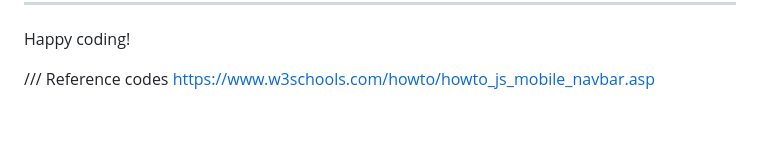
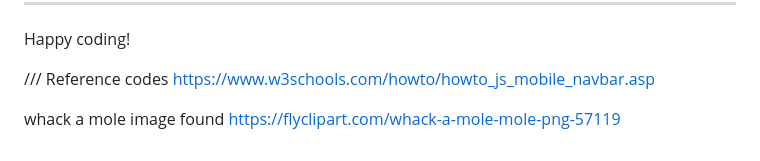
Before and after one commit to ExcellentWish/Project-Portfolio-2-CI, a Markdown page: README.md, the part around the change. Drawn GitHub-style; blank space fills up the shorter version.

Commit message:
add whack a mole image

```diff
--- a/README.md
+++ b/README.md
@@ -111,3 +111,5 @@ Happy coding!
 ///
 Reference codes
 https://www.w3schools.com/howto/howto_js_mobile_navbar.asp
+
+whack a mole image found https://flyclipart.com/whack-a-mole-mole-png-57119
```
Also changed, not shown: assets/images/whack-a-mole.png (added).
